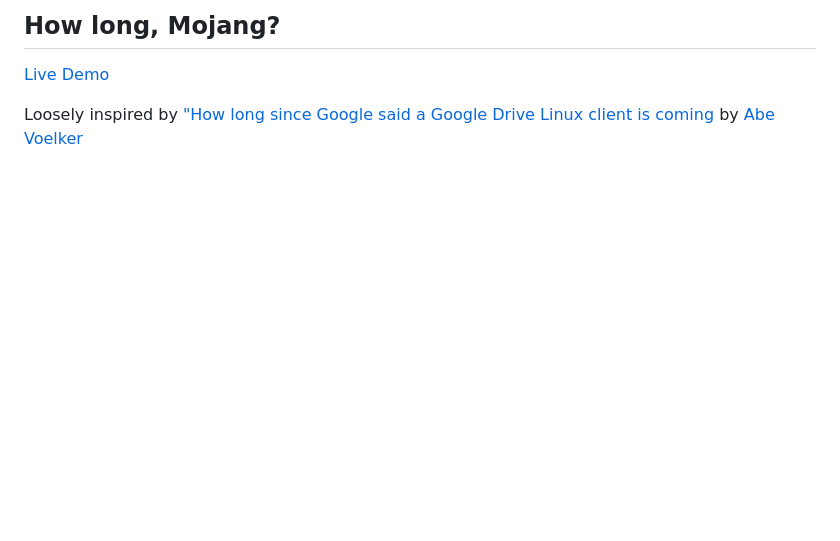
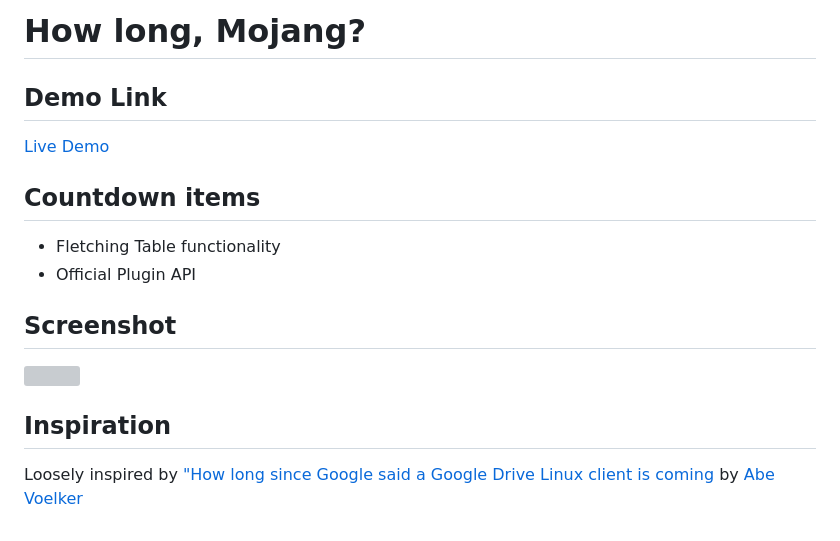
Before and after one commit to MarshDeer/howlongmojang, a Markdown page: README.md, the part around the change. Rendered like a GitHub page; blank space fills up the shorter version; grey boxes are pictures that could not be loaded.

Commit message:
Updated readme; added screenshot

```diff
--- a/README.md
+++ b/README.md
@@ -1,4 +1,13 @@
-## How long, Mojang?
+# How long, Mojang?
+## Demo Link
 [Live Demo](http://MarshDeer.github.io/howlongmojang)
 
+## Countdown items
+* Fletching Table functionality
+* Official Plugin API
+
+## Screenshot
+<img src="img/scrot" style="width:200px">
+
+## Inspiration
 Loosely inspired by ["How long since Google said a Google Drive Linux client is coming](https://abevoelker.github.io/how-long-since-google-said-a-google-drive-linux-client-is-coming/) by [Abe Voelker](https://github.com/abevoelker)
```
Also changed, not shown: img/scrot.png (added).
